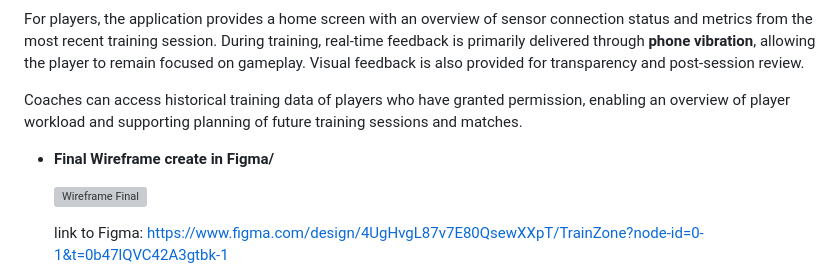
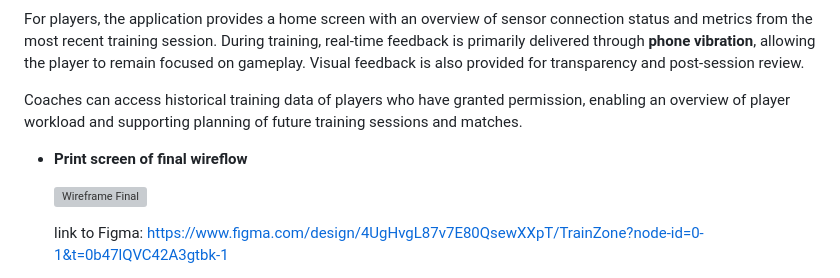
Before and after one commit to dudkrag/TrainZone---Group-6, a Markdown page: README.md, the part around the change. GitHub-like rendering; grey boxes are pictures that could not be loaded.

```diff
--- a/README.md
+++ b/README.md
@@ -47,7 +47,7 @@ For players, the application provides a home screen with an overview of sensor c
 
 Coaches can access historical training data of players who have granted permission, enabling an overview of player workload and supporting planning of future training sessions and matches.
 
-* **Final Wireframe create in Figma/**
+* **Print screen of final wireflow**
 
   <img width="8050" height="5602" alt="Wireframe Final" src="https://github.com/user-attachments/assets/48e52937-535f-4cc0-8bbc-4c005db89a07" />
 
```
